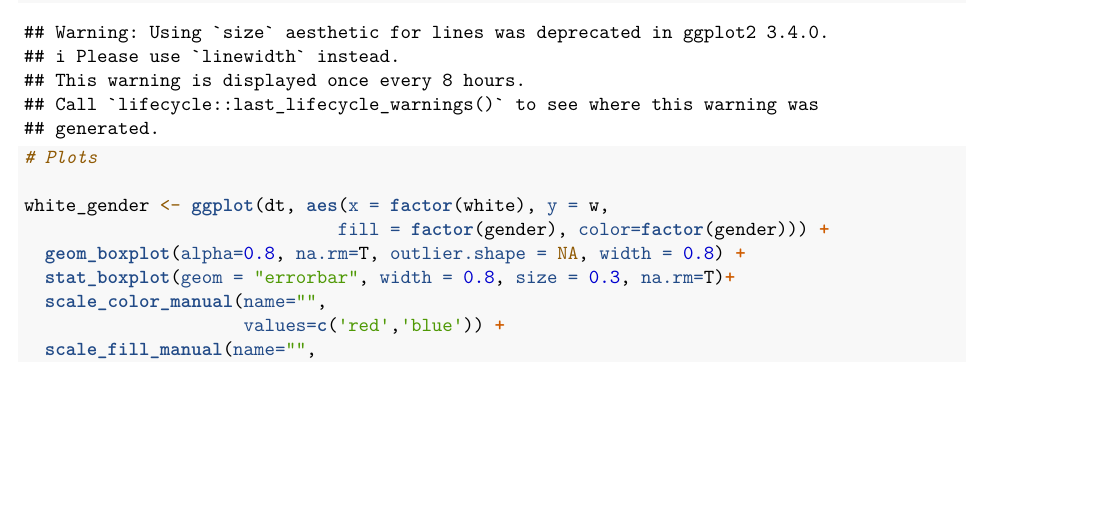
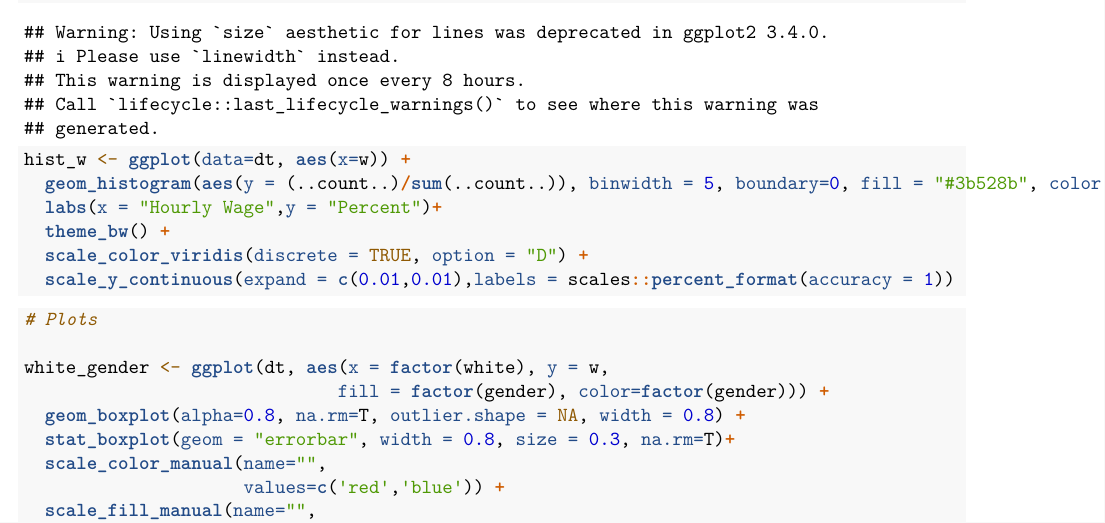
Before and after one commit to ghazalayobi/DA3, an R Markdown document (assignment_1.Rmd): part of page 4 of 7 before the commit and part of page 4 of 8 after it, cut so that both start at the same text, the shorter picture padded with empty space. Rendered offline with R 4.5, knitr and Pandoc, then LaTeX, with nearby package versions; some code elsewhere in the file could not run offline.

Commit message:
adding hourly wage histogram

```diff
--- a/assignment_1.Rmd
+++ b/assignment_1.Rmd
@@ -131,3 +133,8 @@
+hist_w <- ggplot(data=dt, aes(x=w)) +
+  geom_histogram(aes(y = (..count..)/sum(..count..)), binwidth = 5, boundary=0, fill = "#3b528b", color = "white", size = 0.2, alpha = 0.8,  show.legend=F, na.rm=TRUE) +
+  labs(x = "Hourly Wage",y = "Percent")+
+  theme_bw() +
+  scale_color_viridis(discrete = TRUE, option = "D") +
   scale_y_continuous(expand = c(0.01,0.01),labels = scales::percent_format(accuracy = 1))
 
 
```
Also changed, not shown: assignment_1.Rmd (2 more changed lines).
